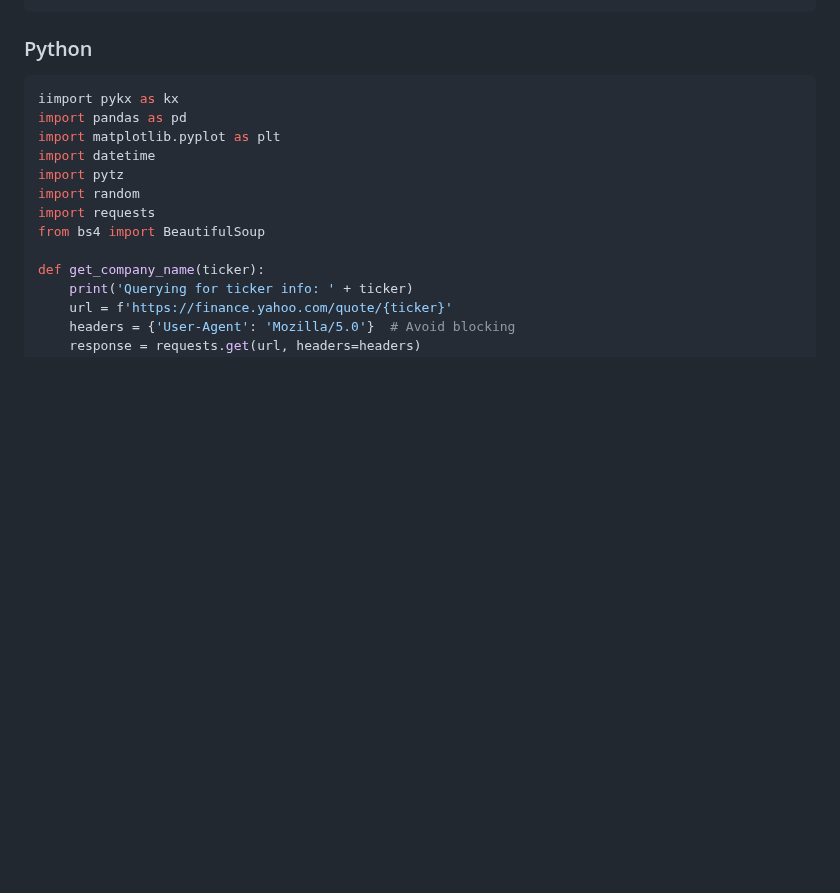
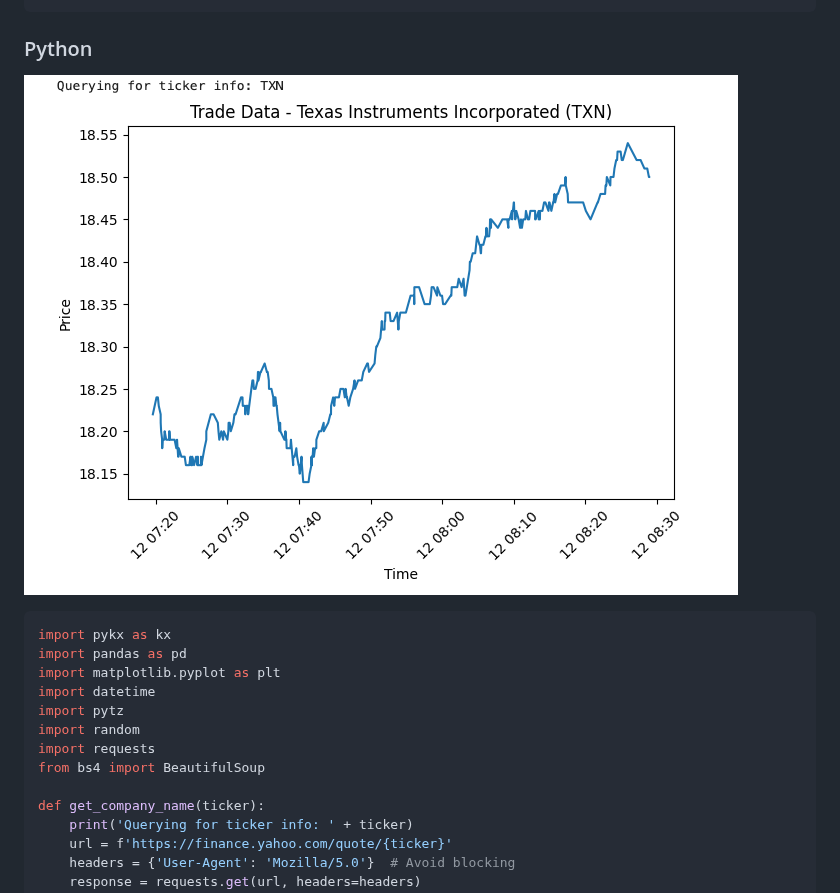
Before and after one commit to iodwyer/kdb-insights-sample-app, a Markdown page: docker/README.md, the part around the change. GitHub-like rendering; blank space fills up the shorter version.

Commit message:
improve Python code v2

````diff
--- a/docker/README.md
+++ b/docker/README.md
@@ -44,8 +44,11 @@ q)gw(`.kxi.getMeta;args;`;(0#`)!())
 ```
 
 ### Python
+
+![](../img/python_example.png)
+
 ```python
-iimport pykx as kx
+import pykx as kx
 import pandas as pd
 import matplotlib.pyplot as plt
 import datetime
````
